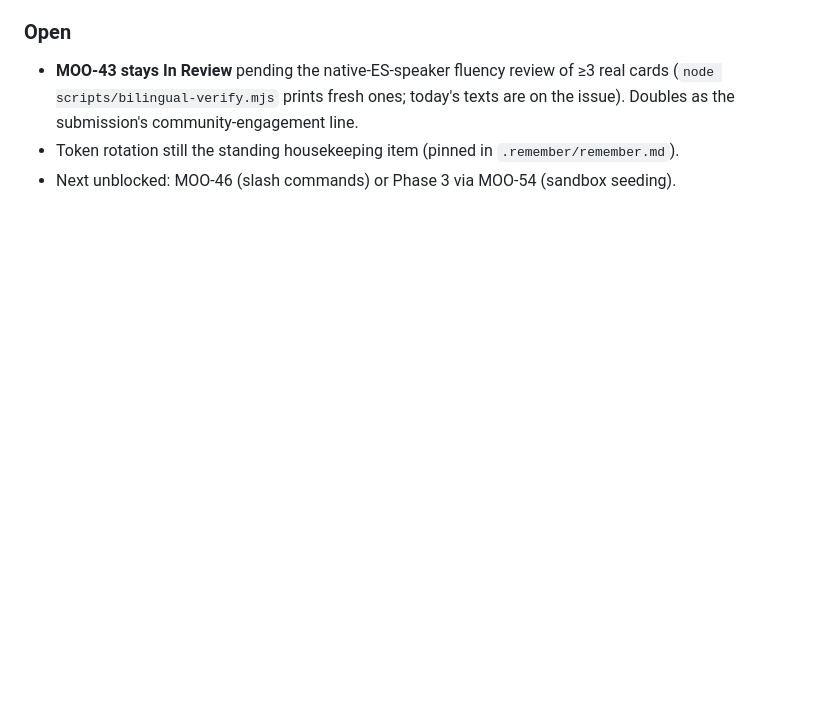
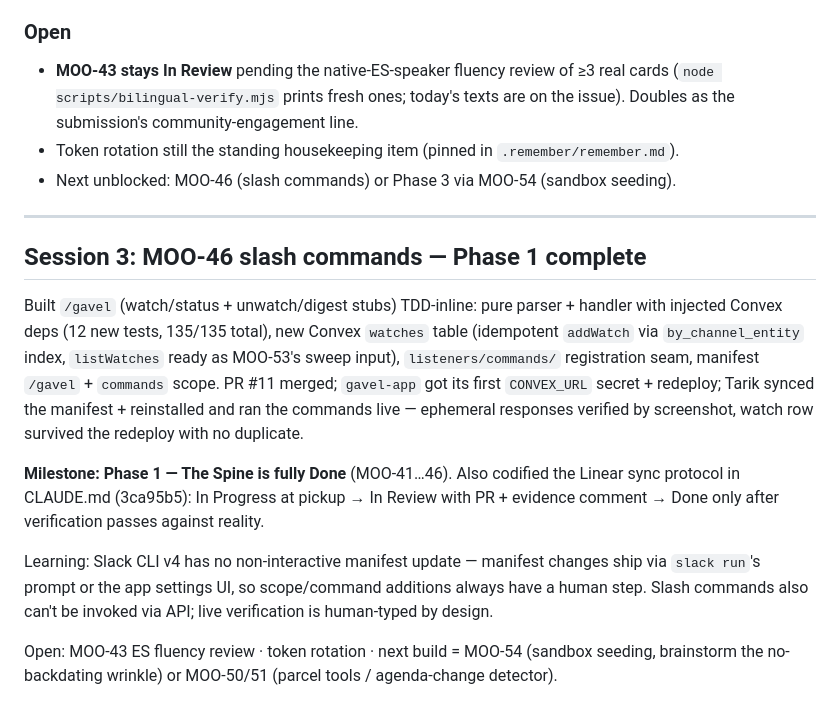
Before and after one commit to tmoody1973/gavel-slack-agent, a Markdown page: journal/2026-06-09.md, the part around the change. Drawn GitHub-style; blank space fills up the shorter version.

Commit message:
docs: journal session 3 — MOO-46 shipped, Phase 1 complete

```diff
--- a/journal/2026-06-09.md
+++ b/journal/2026-06-09.md
@@ -119,3 +119,27 @@ zero-subscriptions warning in the drain would be a cheap guard.
   issue). Doubles as the submission's community-engagement line.
 - Token rotation still the standing housekeeping item (pinned in `.remember/remember.md`).
 - Next unblocked: MOO-46 (slash commands) or Phase 3 via MOO-54 (sandbox seeding).
+
+---
+
+## Session 3: MOO-46 slash commands — Phase 1 complete
+
+Built `/gavel` (watch/status + unwatch/digest stubs) TDD-inline: pure parser + handler
+with injected Convex deps (12 new tests, 135/135 total), new Convex `watches` table
+(idempotent `addWatch` via `by_channel_entity` index, `listWatches` ready as MOO-53's
+sweep input), `listeners/commands/` registration seam, manifest `/gavel` + `commands`
+scope. PR #11 merged; `gavel-app` got its first `CONVEX_URL` secret + redeploy; Tarik
+synced the manifest + reinstalled and ran the commands live — ephemeral responses
+verified by screenshot, watch row survived the redeploy with no duplicate.
+
+**Milestone: Phase 1 — The Spine is fully Done** (MOO-41…46). Also codified the Linear
+sync protocol in CLAUDE.md (3ca95b5): In Progress at pickup → In Review with PR +
+evidence comment → Done only after verification passes against reality.
+
+Learning: Slack CLI v4 has no non-interactive manifest update — manifest changes ship
+via `slack run`'s prompt or the app settings UI, so scope/command additions always have
+a human step. Slash commands also can't be invoked via API; live verification is
+human-typed by design.
+
+Open: MOO-43 ES fluency review · token rotation · next build = MOO-54 (sandbox seeding,
+brainstorm the no-backdating wrinkle) or MOO-50/51 (parcel tools / agenda-change detector).
```
